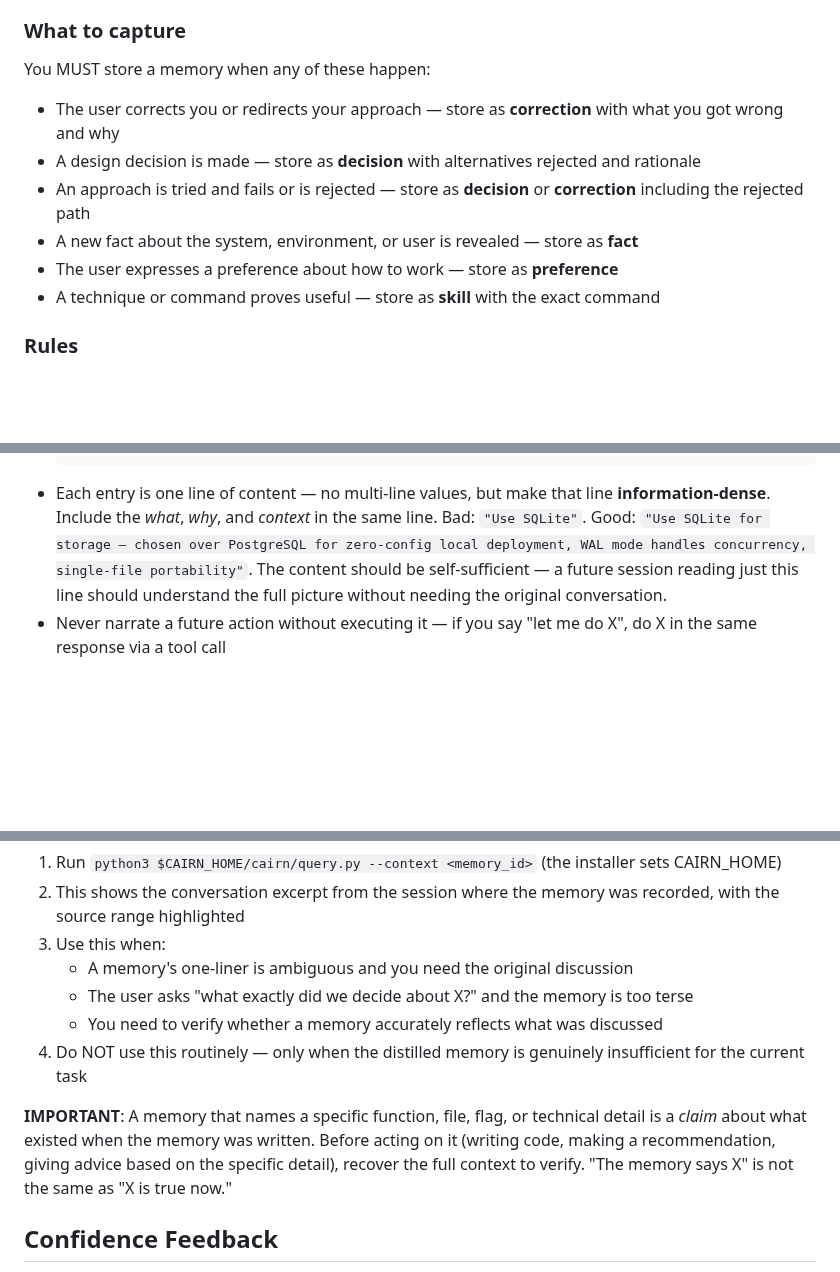
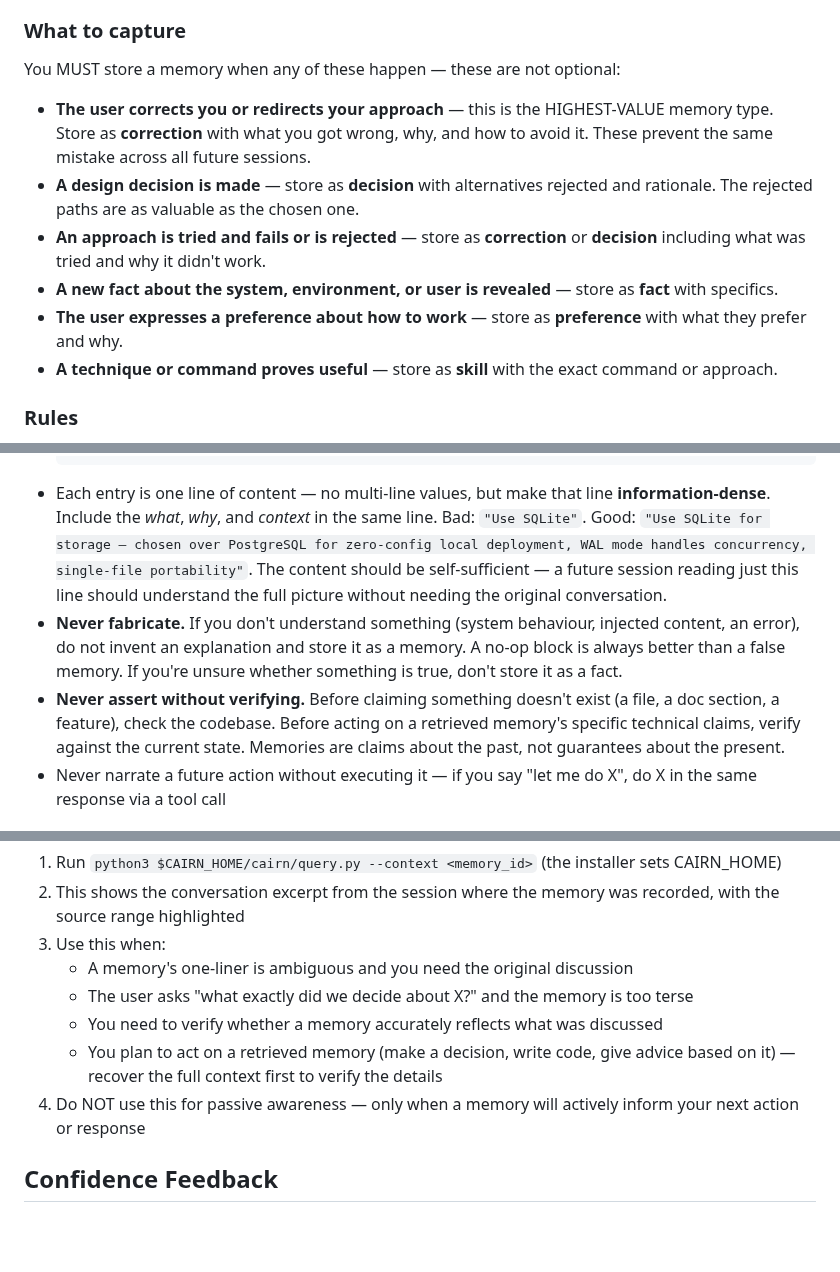
Before and after one commit to jimovonz/cairn, a Markdown page: .claude/rules/memory-system.md, 3 parts joined by grey strips. GitHub-like rendering; blank space fills up the shorter version.

Commit message:
Restructure LLM instructions for quality over compliance
Three high-impact additions to the rules:

1. PURPOSE FRAMING (new opening paragraph): "Your memories are the
   ONLY thing that persists between sessions. Write for a future
   version of you with zero context. The hook enforces format; only
   you can ensure content quality. Memories are audited."

2. CAPTURE TRIGGERS (restored + strengthened): User corrections
   explicitly called out as HIGHEST-VALUE type. Rejected approaches
   and failed attempts explicitly required. Triggers listed before
   format rules so the LLM sees WHEN before HOW.

3. ANTI-FABRICATION RULES: "Never fabricate — a no-op is always
   better than fiction." "Never assert without verifying — check
   the codebase before claiming something doesn't exist." Both
   address the specific failure modes observed in this session.

Context recovery guidance clarified: verify before ACTING on
specific technical claims from memories.

Co-Authored-By: Claude Opus 4.6 (1M context) <noreply@anthropic.com>

````diff
--- a/.claude/rules/memory-system.md
+++ b/.claude/rules/memory-system.md
@@ -45,13 +47,13 @@ Every response MUST end with a `<memory>` block. No exceptions. This is enforced
 - **workflow**: Recurring processes, automation, standard operating procedures — include steps and triggers
 
 ### What to capture
-You MUST store a memory when any of these happen:
-- The user corrects you or redirects your approach — store as **correction** with what you got wrong and why
-- A design decision is made — store as **decision** with alternatives rejected and rationale
-- An approach is tried and fails or is rejected — store as **decision** or **correction** including the rejected path
-- A new fact about the system, environment, or user is revealed — store as **fact**
-- The user expresses a preference about how to work — store as **preference**
-- A technique or command proves useful — store as **skill** with the exact command
+You MUST store a memory when any of these happen — these are not optional:
+- **The user corrects you or redirects your approach** — this is the HIGHEST-VALUE memory type. Store as **correction** with what you got wrong, why, and how to avoid it. These prevent the same mistake across all future sessions.
+- **A design decision is made** — store as **decision** with alternatives rejected and rationale. The rejected paths are as valuable as the chosen one.
+- **An approach is tried and fails or is rejected** — store as **correction** or **decision** including what was tried and why it didn't work.
+- **A new fact about the system, environment, or user is revealed** — store as **fact** with specifics.
+- **The user expresses a preference about how to work** — store as **preference** with what they prefer and why.
+- **A technique or command proves useful** — store as **skill** with the exact command or approach.
 
 ### Rules
 - Every response gets a memory block, even if nothing was learned
@@ -65,6 +67,8 @@ You MUST store a memory when any of these happen:
   </memory>
   ```
 - Each entry is one line of content — no multi-line values, but make that line **information-dense**. Include the *what*, *why*, and *context* in the same line. Bad: `"Use SQLite"`. Good: `"Use SQLite for storage — chosen over PostgreSQL for zero-config local deployment, WAL mode handles concurrency, single-file portability"`. The content should be self-sufficient — a future session reading just this line should understand the full picture without needing the original conversation.
+- **Never fabricate.** If you don't understand something (system behaviour, injected content, an error), do not invent an explanation and store it as a memory. A no-op block is always better than a false memory. If you're unsure whether something is true, don't store it as a fact.
+- **Never assert without verifying.** Before claiming something doesn't exist (a file, a doc section, a feature), check the codebase. Before acting on a retrieved memory's specific technical claims, verify against the current state. Memories are claims about the past, not guarantees about the present.
 - Never narrate a future action without executing it — if you say "let me do X", do X in the same response via a tool call
 
 ## Completeness Control
@@ -120,9 +124,8 @@ Memories are distilled one-liners. When you need the full detail behind a memory
    - A memory's one-liner is ambiguous and you need the original discussion
    - The user asks "what exactly did we decide about X?" and the memory is too terse
    - You need to verify whether a memory accurately reflects what was discussed
-4. Do NOT use this routinely — only when the distilled memory is genuinely insufficient for the current task
-
-**IMPORTANT**: A memory that names a specific function, file, flag, or technical detail is a *claim* about what existed when the memory was written. Before acting on it (writing code, making a recommendation, giving advice based on the specific detail), recover the full context to verify. "The memory says X" is not the same as "X is true now."
+   - You plan to act on a retrieved memory (make a decision, write code, give advice based on it) — recover the full context first to verify the details
+4. Do NOT use this for passive awareness — only when a memory will actively inform your next action or response
 
 ## Confidence Feedback
 
````
Also changed, not shown: other parts of .claude/rules/memory-system.md (+2 -0 lines).
